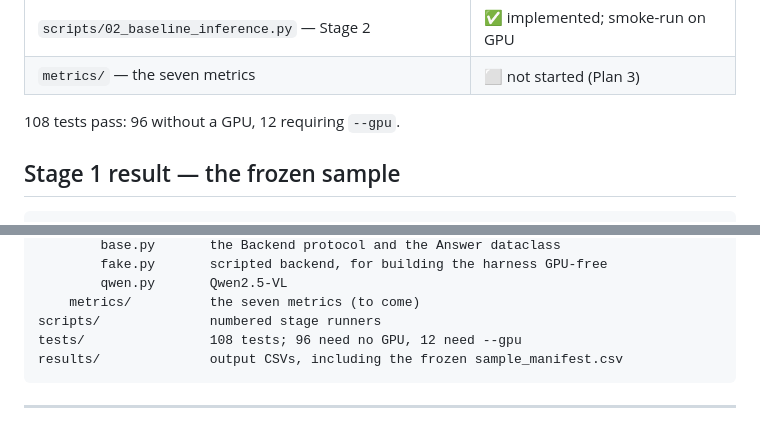
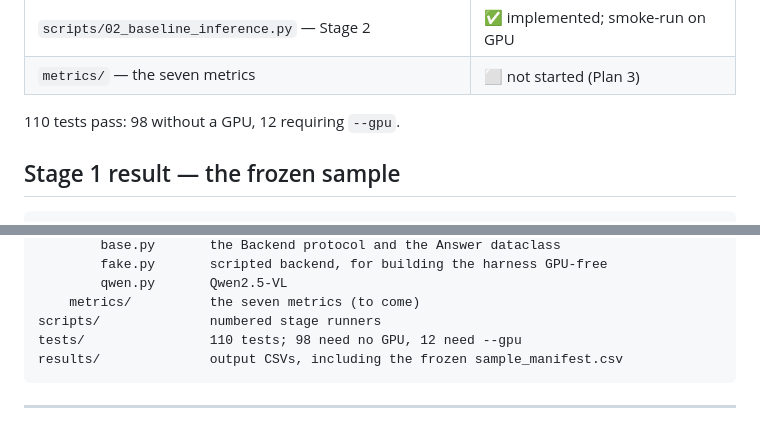
Before and after one commit to kamrul28890/Explainable-AI-for-CM, a Markdown page: studies/02-vlm-xai-study/README.md, 2 parts joined by grey strips. Drawn GitHub-style.

Commit message:
docs(study2): correct the test count to 110 (98 CPU + 12 GPU)
The two scan_records tests added with the both-splits fix were not counted.

Co-Authored-By: Claude Opus 5 <noreply@anthropic.com>

````diff
--- a/studies/02-vlm-xai-study/README.md
+++ b/studies/02-vlm-xai-study/README.md
@@ -25,7 +25,7 @@ safety judgement can be trusted — not just whether its answer is right.
 | `scripts/02_baseline_inference.py` — Stage 2 | ✅ implemented; smoke-run on GPU |
 | `metrics/` — the seven metrics | ⬜ not started (Plan 3) |
 
-108 tests pass: 96 without a GPU, 12 requiring `--gpu`.
+110 tests pass: 98 without a GPU, 12 requiring `--gpu`.
 
 ## Stage 1 result — the frozen sample
 
@@ -209,7 +209,7 @@ src/xai_vlm/
         qwen.py       Qwen2.5-VL
     metrics/          the seven metrics (to come)
 scripts/              numbered stage runners
-tests/                108 tests; 96 need no GPU, 12 need --gpu
+tests/                110 tests; 98 need no GPU, 12 need --gpu
 results/              output CSVs, including the frozen sample_manifest.csv
 ```
 
````
